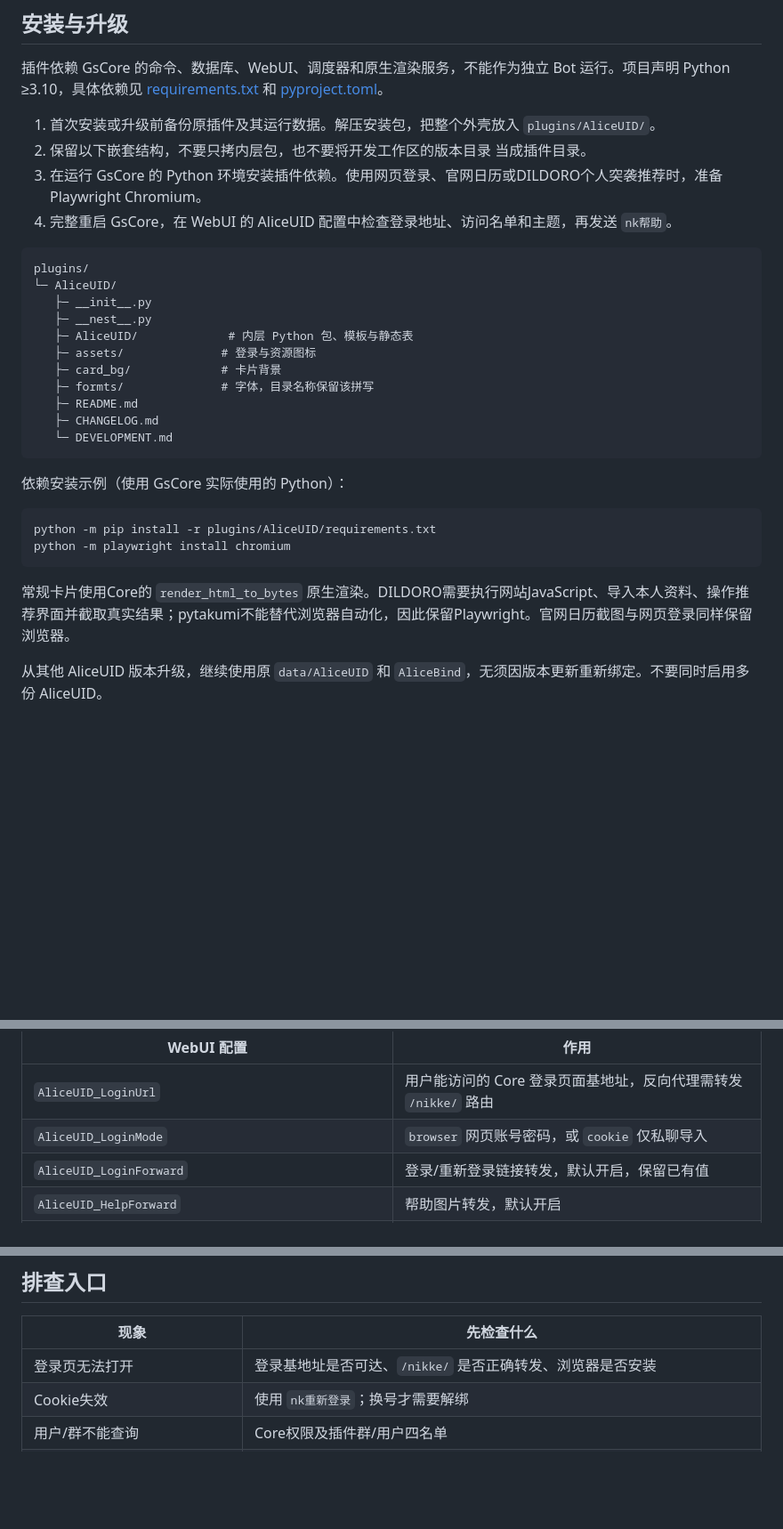
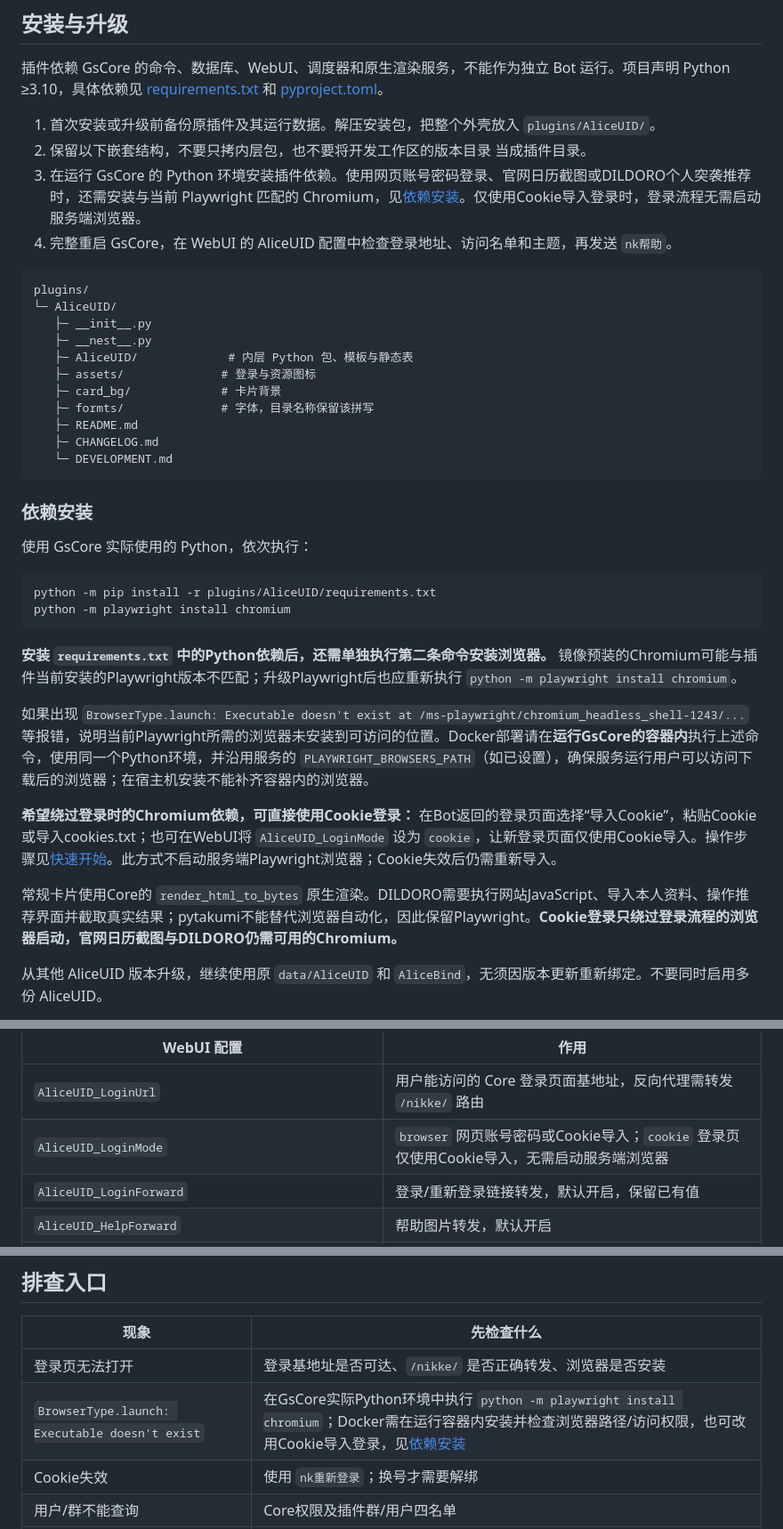
Before and after one commit to dddada123/AliceUID, a Markdown page: README.md, 3 parts joined by grey strips. Shown at 89% size. Drawn GitHub-style; blank space fills up the shorter version.

````diff
--- a/README.md
+++ b/README.md
@@ -146,7 +146,7 @@
 
 1. 首次安装或升级前备份原插件及其运行数据。解压安装包，把整个外壳放入 `plugins/AliceUID/`。
 2. 保留以下嵌套结构，不要只拷内层包，也不要将开发工作区的版本目录 当成插件目录。
-3. 在运行 GsCore 的 Python 环境安装插件依赖。使用网页登录、官网日历或DILDORO个人突袭推荐时，准备 Playwright Chromium。
+3. 在运行 GsCore 的 Python 环境安装插件依赖。使用网页账号密码登录、官网日历截图或DILDORO个人突袭推荐时，还需安装与当前 Playwright 匹配的 Chromium，见[依赖安装](#依赖安装)。仅使用Cookie导入登录时，登录流程无需启动服务端浏览器。
 4. 完整重启 GsCore，在 WebUI 的 AliceUID 配置中检查登录地址、访问名单和主题，再发送 `nk帮助`。
 
 ```text
@@ -163,14 +163,22 @@ plugins/
    └─ DEVELOPMENT.md
 ```
 
-依赖安装示例（使用 GsCore 实际使用的 Python）：
+### 依赖安装
+
+使用 GsCore 实际使用的 Python，依次执行：
 
 ```bash
 python -m pip install -r plugins/AliceUID/requirements.txt
 python -m playwright install chromium
 ```
 
-常规卡片使用Core的 `render_html_to_bytes` 原生渲染。DILDORO需要执行网站JavaScript、导入本人资料、操作推荐界面并截取真实结果；pytakumi不能替代浏览器自动化，因此保留Playwright。官网日历截图与网页登录同样保留浏览器。
+**安装 `requirements.txt` 中的Python依赖后，还需单独执行第二条命令安装浏览器。** 镜像预装的Chromium可能与插件当前安装的Playwright版本不匹配；升级Playwright后也应重新执行 `python -m playwright install chromium`。
+
+如果出现 `BrowserType.launch: Executable doesn't exist at /ms-playwright/chromium_headless_shell-1243/...` 等报错，说明当前Playwright所需的浏览器未安装到可访问的位置。Docker部署请在**运行GsCore的容器内**执行上述命令，使用同一个Python环境，并沿用服务的 `PLAYWRIGHT_BROWSERS_PATH`（如已设置），确保服务运行用户可以访问下载后的浏览器；在宿主机安装不能补齐容器内的浏览器。
+
+**希望绕过登录时的Chromium依赖，可直接使用Cookie登录：** 在Bot返回的登录页面选择“导入Cookie”，粘贴Cookie或导入cookies.txt；也可在WebUI将 `AliceUID_LoginMode` 设为 `cookie`，让新登录页面仅使用Cookie导入。操作步骤见[快速开始](#快速开始)。此方式不启动服务端Playwright浏览器；Cookie失效后仍需重新导入。
+
+常规卡片使用Core的 `render_html_to_bytes` 原生渲染。DILDORO需要执行网站JavaScript、导入本人资料、操作推荐界面并截取真实结果；pytakumi不能替代浏览器自动化，因此保留Playwright。**Cookie登录只绕过登录流程的浏览器启动，官网日历截图与DILDORO仍需可用的Chromium。**
 
 从其他 AliceUID 版本升级，继续使用原 `data/AliceUID` 和 `AliceBind`，无须因版本更新重新绑定。不要同时启用多份 AliceUID。
 
@@ -300,7 +308,7 @@ Bot管理员可用 `nk账号列表` / `nk绑定列表` 查看账号概览和连
 | WebUI 配置 | 作用 |
 |---|---|
 | `AliceUID_LoginUrl` | 用户能访问的 Core 登录页面基地址，反向代理需转发 `/nikke/` 路由 |
-| `AliceUID_LoginMode` | `browser` 网页账号密码，或 `cookie` 仅私聊导入 |
+| `AliceUID_LoginMode` | `browser` 网页账号密码或Cookie导入；`cookie` 登录页仅使用Cookie导入，无需启动服务端浏览器 |
 | `AliceUID_LoginForward` | 登录/重新登录链接转发，默认开启，保留已有值 |
 | `AliceUID_HelpForward` | 帮助图片转发，默认开启 |
 | `AliceUID_RosterForward` | 完整阵容卡片转发，默认开启 |
@@ -339,6 +347,7 @@ Bot管理员可用 `nk账号列表` / `nk绑定列表` 查看账号概览和连
 | 现象 | 先检查什么 |
 |---|---|
 | 登录页无法打开 | 登录基地址是否可达、`/nikke/` 是否正确转发、浏览器是否安装 |
+| `BrowserType.launch: Executable doesn't exist` | 在GsCore实际Python环境中执行 `python -m playwright install chromium`；Docker需在运行容器内安装并检查浏览器路径/访问权限，也可改用Cookie导入登录，见[依赖安装](#依赖安装) |
 | Cookie失效 | 使用 `nk重新登录`；换号才需要解绑 |
 | 用户/群不能查询 | Core权限及插件群/用户四名单 |
 | 图鉴或立绘缺图 | `nk数据库更新 状态`、公开源冷却、角色/皮肤映射 |
````
